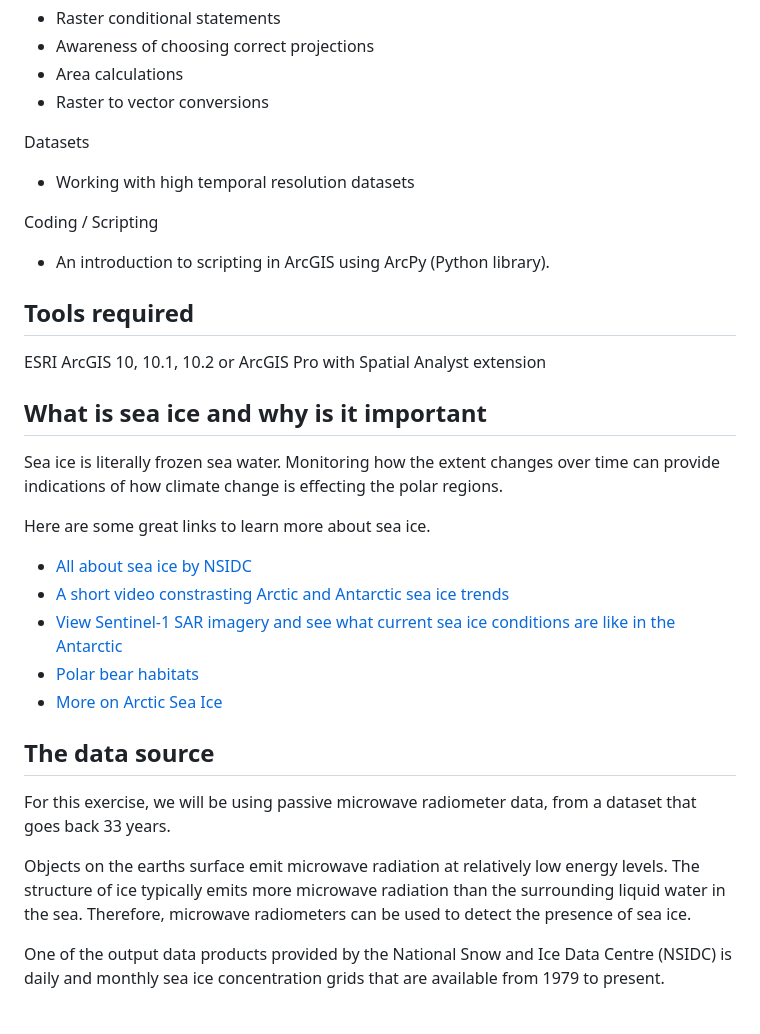
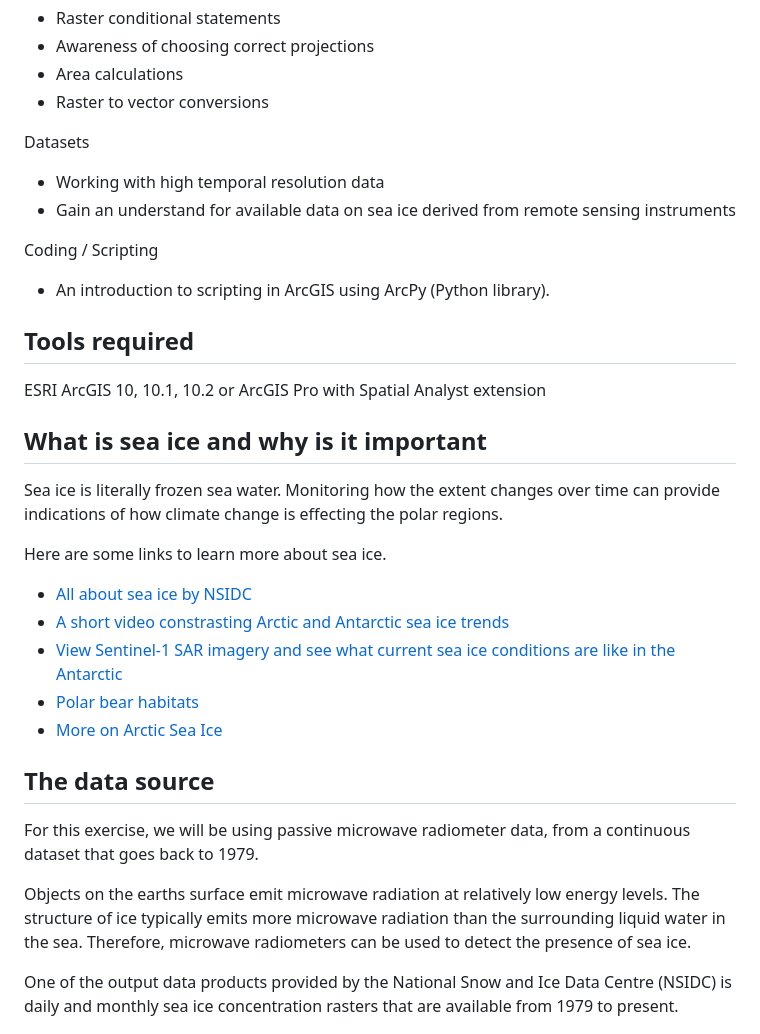
Before and after one commit to lo-ise/antarctic-seaice-extent, a Markdown page: README.md, the part around the change printed below. GitHub-like rendering.

```diff
--- a/README.md
+++ b/README.md
@@ -20,7 +20,8 @@ GIS based functions
 * Raster to vector conversions
 
 Datasets
-* Working with high temporal resolution datasets
+* Working with high temporal resolution data
+* Gain an understand for available data on sea ice derived from remote sensing instruments
 
 Coding / Scripting
 * An introduction to scripting in ArcGIS using ArcPy (Python library).
@@ -33,7 +34,7 @@ ESRI ArcGIS 10, 10.1, 10.2 or ArcGIS Pro with Spatial Analyst extension
 
 Sea ice is literally frozen sea water. Monitoring how the extent changes over time can provide indications of how climate change is effecting the polar regions.
 
-Here are some great links to learn more about sea ice.
+Here are some links to learn more about sea ice.
 
 * [All about sea ice by NSIDC](https://nsidc.org/cryosphere/seaice/index.html)
 * [A short video constrasting Arctic and Antarctic sea ice trends](https://www.youtube.com/watch?time_continue=102&v=J_WWXGGWZBE)
@@ -44,11 +45,11 @@ Here are some great links to learn more about sea ice.
 
 ## The data source
 
-For this exercise, we will be using passive microwave radiometer data, from a dataset that goes back 33 years.
+For this exercise, we will be using passive microwave radiometer data, from a continuous dataset that goes back to 1979.
 
 Objects on the earths surface emit microwave radiation at relatively low energy levels. The structure of ice typically emits more microwave radiation than the surrounding liquid water in the sea. Therefore, microwave radiometers can be used to detect the presence of sea ice.
 
-One of the output data products provided by the National Snow and Ice Data Centre (NSIDC) is daily and monthly sea ice concentration grids that are available from 1979 to present.
+One of the output data products provided by the National Snow and Ice Data Centre (NSIDC) is daily and monthly sea ice concentration rasters that are available from 1979 to present.
 
 ![Sea Ice January 2014](/images/sea-ice-2014-01.jpg)
 
```
Also changed, not shown: other parts of README.md (+16 -7 lines), images/sea-ice-concentration.png (added), images/sea-ice-mask.png (added), images/sea-ice-poly.png (added).
